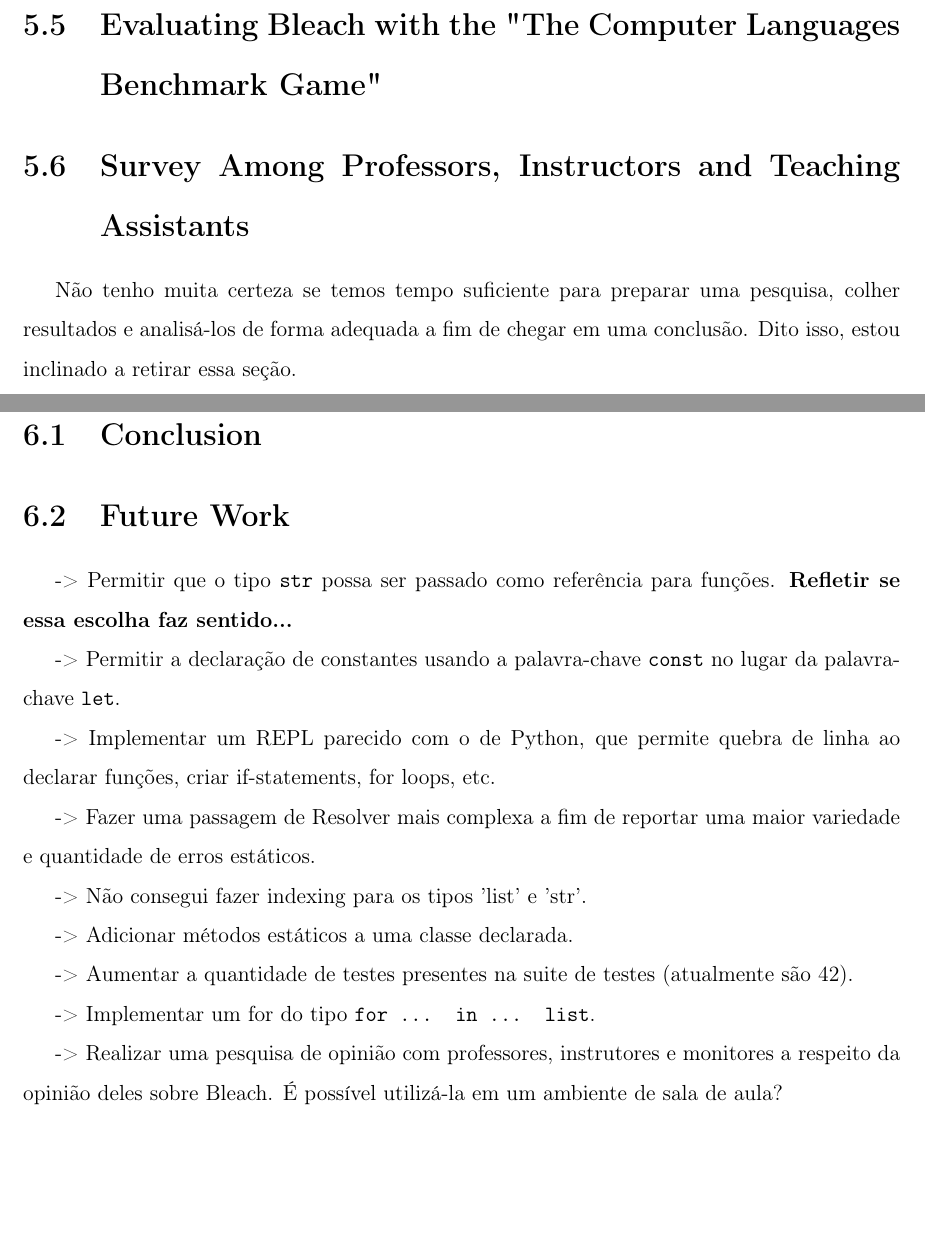
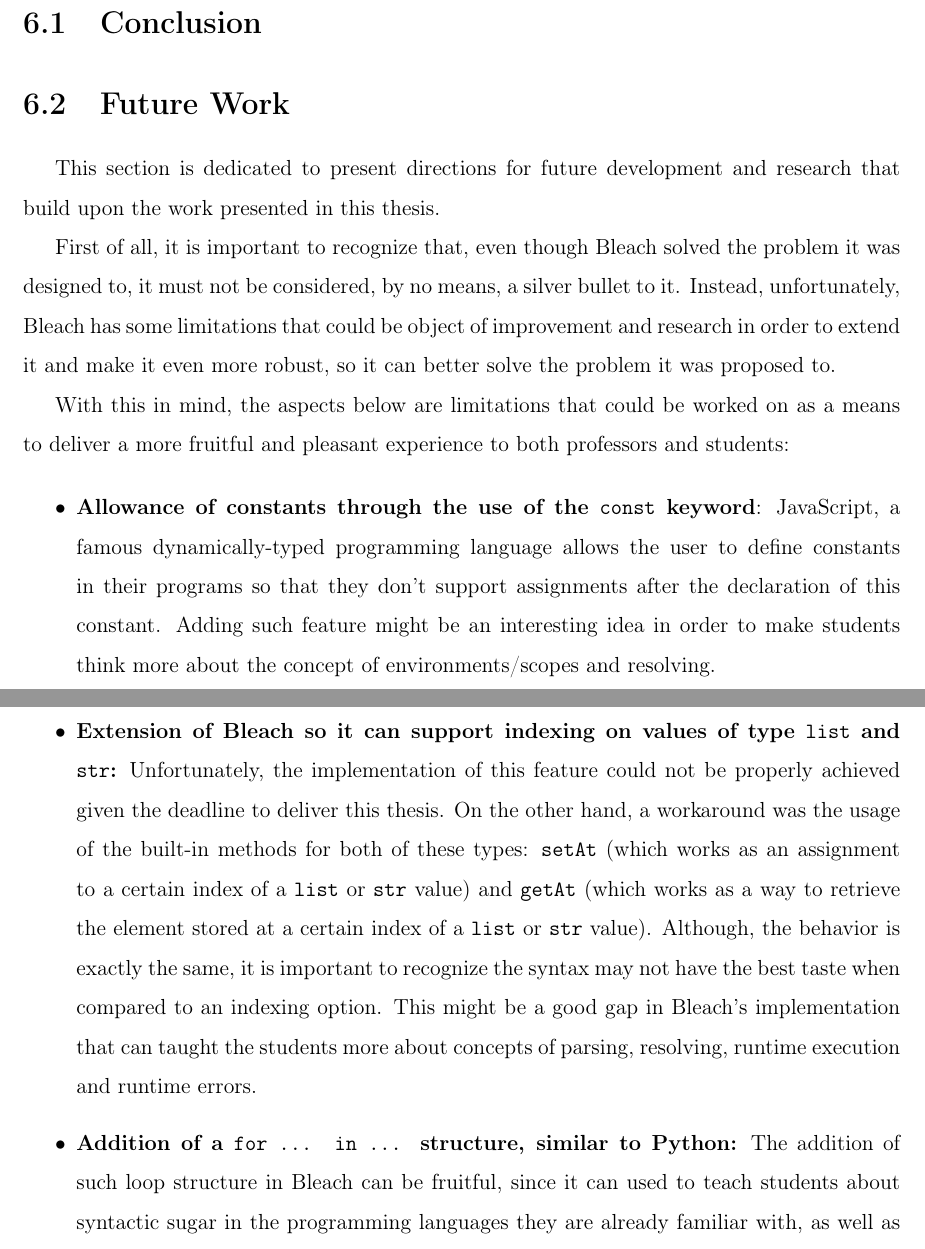
Before and after one commit to vmmc2/Bleach-Thesis, a LaTeX thesis (main.tex, which reads conclusion.tex, resultsFixed.tex): two parts of pages 100 and 101 of 107, joined at a grey line, cut at the place of the change, the shorter picture padded with empty space. Compiled offline with pdfLaTeX.

Commit message:
Add content to the 'conclusion.tex' and to the 'resultsFixed.tex' files.

```diff
--- a/conclusion.tex
+++ b/conclusion.tex
@@ -13,20 +13,20 @@
 \section{Conclusion}
 
 \section{Future Work}
--> Permitir que o tipo \texttt{str} possa ser passado como referência para funções. \textbf{Refletir se essa escolha faz sentido...}
+This section is dedicated to present directions for future development and research that build upon the work presented in this thesis.
 
--> Permitir a declaração de constantes usando a palavra-chave \texttt{const} no lugar da palavra-chave \texttt{let}.
+First of all, it is important to recognize that, even though Bleach solved the problem it was designed to, it must not be considered, by no means, a silver bullet to it. Instead, unfortunately, Bleach has some limitations that could be object of improvement and research in order to extend it and make it even more robust, so it can better solve the problem it was proposed to.
 
--> Implementar um REPL parecido com o de Python, que permite quebra de linha ao declarar funções, criar if-statements, for loops, etc.
+With this in mind, the aspects below are limitations that could be worked on as a means to deliver a more fruitful and pleasant experience to both professors and students:
 
--> Fazer uma passagem de Resolver mais complexa a fim de reportar uma maior variedade e quantidade de erros estáticos.
+\begin{itemize}
+    \item \textbf{Allowance of constants through the use of the \texttt{const} keyword}: JavaScript, a famous dynamically-typed programming language allows the user to define constants in their programs so that they don't support assignments after the declaration of this constant. Adding such feature might be an interesting idea in order to make students think more about the concept of environments/scopes and resolving.
 
--> Não consegui fazer indexing para os tipos 'list' e 'str'.
+    \item \textbf{Extension of Bleach so it can support indexing on values of type \texttt{list} and \texttt{str}:} Unfortunately, the implementation of this feature could not be properly achieved given the deadline to deliver this thesis. On the other hand, a workaround was the usage of the built-in methods for both of these types: \texttt{setAt} (which works as an assignment to a certain index of a \texttt{list} or \texttt{str} value) and \texttt{getAt} (which works as a way to retrieve the element stored at a certain index of a \texttt{list} or \texttt{str} value). Although, the behavior is exactly the same, it is important to recognize the syntax may not have the best taste when compared to an indexing option. This might be a good gap in Bleach's implementation that can taught the students more about concepts of parsing, resolving, runtime execution and runtime errors.
 
--> Adicionar métodos estáticos a uma classe declarada.
+    \item \textbf{Addition of a \texttt{for ... in ...} structure, similar to Python:} The addition of such loop structure in Bleach can be fruitful, since it can used to teach students about syntactic sugar in the programming languages they are already familiar with, as well as about the desugaring process, common in several languages.
 
--> Aumentar a quantidade de testes presentes na suite de testes (atualmente são 42).
+    \item \textbf{Enhancement of the Resolver component of the Bleach Interpreter:}
 
--> Implementar um for do tipo \texttt{for ... in ... list}.
+    \item \textbf{Increasement of the quantity of test cases present in Bleach's Test Suite:} At the moment this thesis was delivered, Bleach's Test Suite was composed of 44 test cases that covered every single type of AST node, as well as some native function from Bleach's standard library. However, there is still more room to cover. For example, all of these mentioned tests deal with cases where the Bleach programs are correct and produce an output that is compared to expected ones. It is desirable to implement a battery of test cases that deal with incorrect Bleach programs and check whether the errors being thrown by the interpreter are indeed the expected ones.
 
--> Realizar uma pesquisa de opinião com professores, instrutores e monitores a respeito da opinião deles sobre Bleach. É possível utilizá-la em um ambiente de sala de aula?
--- a/resultsFixed.tex
+++ b/resultsFixed.tex
@@ -706,9 +704,3 @@ The mentioned comparison is illustrated below:
     \caption{Comparison between Bleach, ChocoPy, Cool and MiniJava.}
     \label{tab:example5x5}
 \end{table}
-
-
-\section{Evaluating Bleach with the "The Computer Languages Benchmark Game"}
-
-\section{Survey Among Professors, Instructors and Teaching Assistants}
-Não tenho muita certeza se temos tempo suficiente para preparar uma pesquisa, colher resultados e analisá-los de forma adequada a fim de chegar em uma conclusão. Dito isso, estou inclinado a retirar essa seção.
```
Also changed, not shown: conclusion.tex (4 more changed lines), resultsFixed.tex (2 more changed lines).
